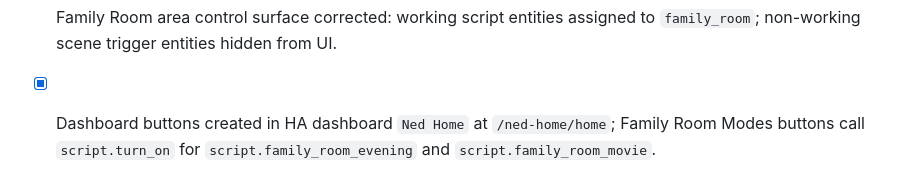
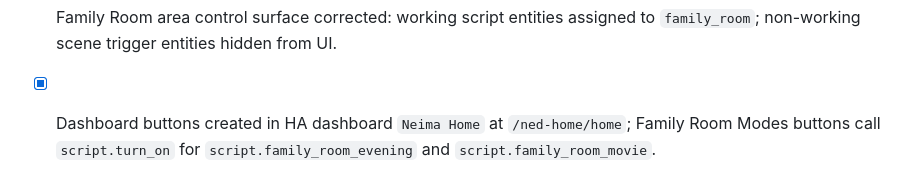
Before and after one commit to neimaseirafihtx/ned, a Markdown page: references/home-assistant-automation-inventory.md, the part around the change. GitHub-like rendering.

```diff
--- a/references/home-assistant-automation-inventory.md
+++ b/references/home-assistant-automation-inventory.md
@@ -219,4 +219,4 @@ Most core inventory is now usable. Remaining detail that would help:
 - [x] First HA scenes/scripts created and schema-corrected: `scene.family_room_evening`, `scene.family_room_movie`, `script.family_room_evening`, `script.family_room_movie`.
 - [x] First HA scripts tested manually via Developer Tools `script.turn_on`; Neima confirmed it worked.
 - [x] Family Room area control surface corrected: working script entities assigned to `family_room`; non-working scene trigger entities hidden from UI.
-- [x] Dashboard buttons created in HA dashboard `Ned Home` at `/ned-home/home`; Family Room Modes buttons call `script.turn_on` for `script.family_room_evening` and `script.family_room_movie`.
+- [x] Dashboard buttons created in HA dashboard `Neima Home` at `/ned-home/home`; Family Room Modes buttons call `script.turn_on` for `script.family_room_evening` and `script.family_room_movie`.
```
Also changed, not shown: plans/home-assistant-usability-pass.md (+4 -4 lines).
